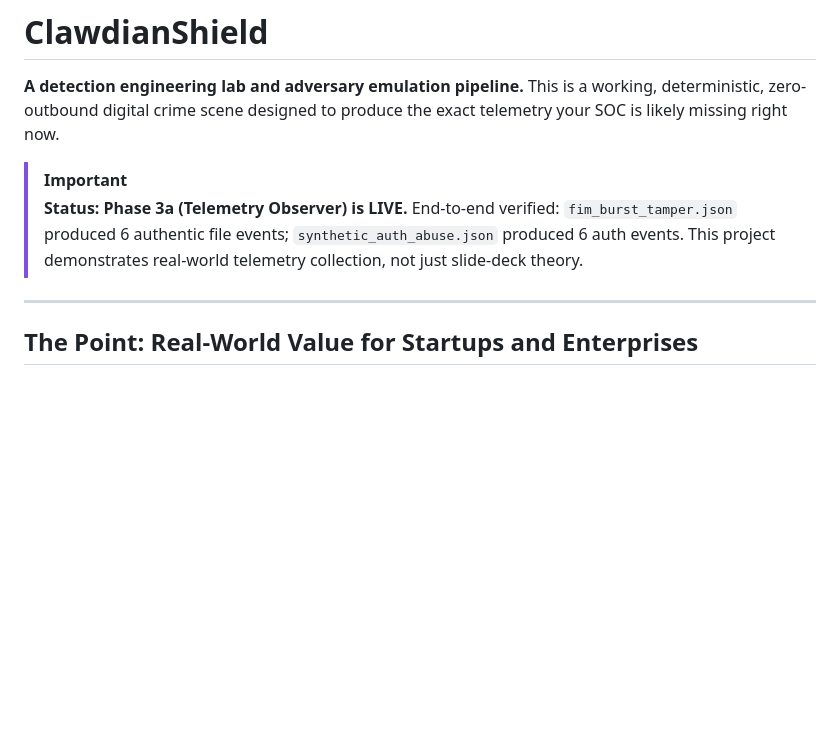
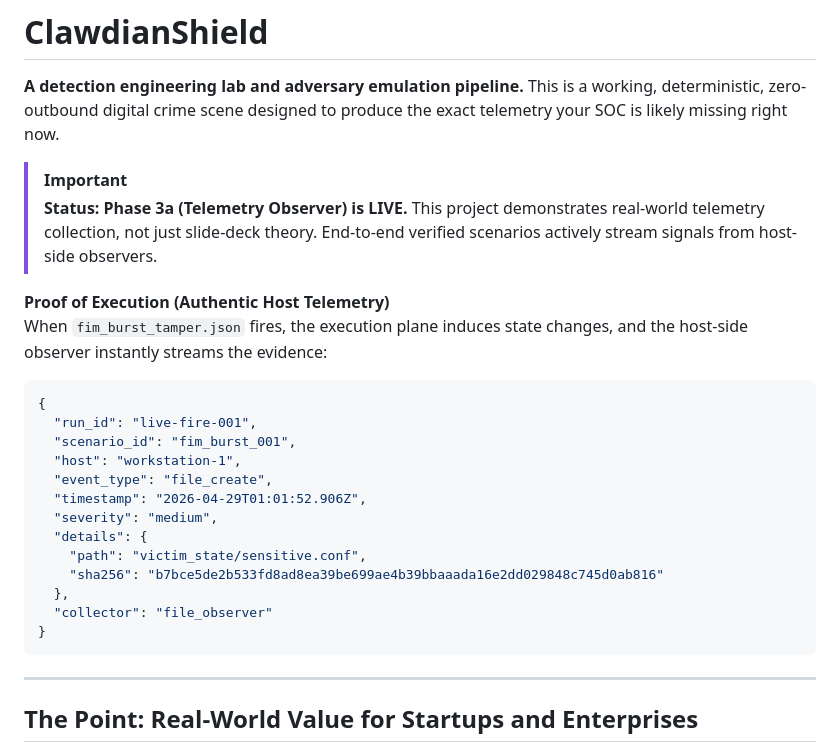
Before and after one commit to DadOpsMateoMaddox/clawdianshield, a Markdown page: README.md, the part around the change. Drawn GitHub-style; blank space fills up the shorter version.

Commit message:
docs: replace text-only status update with visual proof of the JSON pipeline

````diff
--- a/README.md
+++ b/README.md
@@ -4,7 +4,26 @@
 
 > [!IMPORTANT]
 > **Status: Phase 3a (Telemetry Observer) is LIVE.**
-> End-to-end verified: `fim_burst_tamper.json` produced 6 authentic file events; `synthetic_auth_abuse.json` produced 6 auth events. This project demonstrates real-world telemetry collection, not just slide-deck theory.
+> This project demonstrates real-world telemetry collection, not just slide-deck theory. End-to-end verified scenarios actively stream signals from host-side observers.
+
+**Proof of Execution (Authentic Host Telemetry)**
+When `fim_burst_tamper.json` fires, the execution plane induces state changes, and the host-side observer instantly streams the evidence:
+
+```json
+{
+  "run_id": "live-fire-001",
+  "scenario_id": "fim_burst_001",
+  "host": "workstation-1",
+  "event_type": "file_create",
+  "timestamp": "2026-04-29T01:01:52.906Z",
+  "severity": "medium",
+  "details": {
+    "path": "victim_state/sensitive.conf",
+    "sha256": "b7bce5de2b533fd8ad8ea39be699ae4b39bbaaada16e2dd029848c745d0ab816"
+  },
+  "collector": "file_observer"
+}
+```
 
 ---
 
````
Also changed, not shown: claudianShield/README.md (+20 -1 lines).
